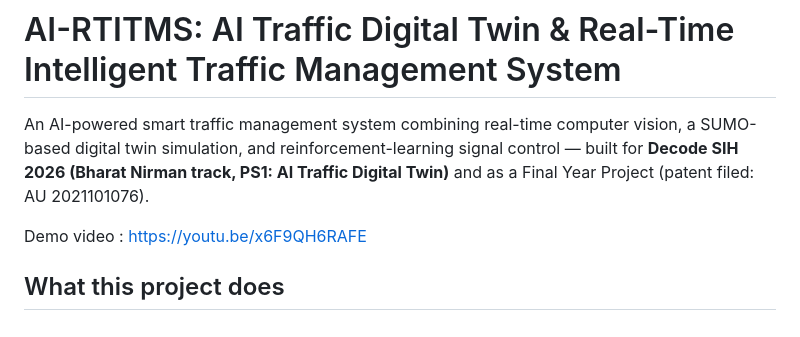
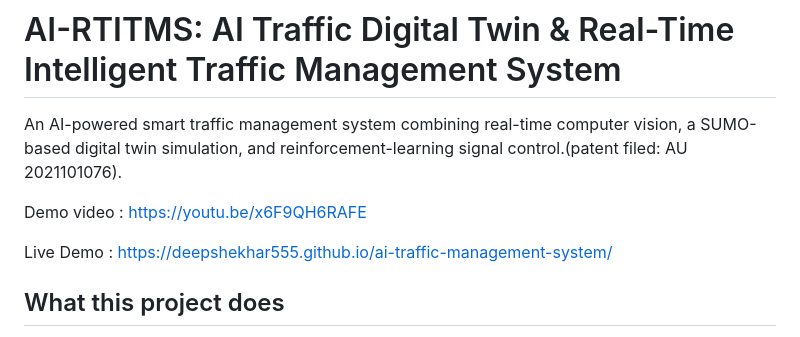
Before and after one commit to deepshekhar555/ai-traffic-management-system, a Markdown page: README.md, the part around the change. GitHub-like rendering.

```diff
--- a/README.md
+++ b/README.md
@@ -1,11 +1,11 @@
 # AI-RTITMS: AI Traffic Digital Twin & Real-Time Intelligent Traffic Management System
 
 An AI-powered smart traffic management system combining real-time computer vision,
-a SUMO-based digital twin simulation, and reinforcement-learning signal control —
-built for **Decode SIH 2026 (Bharat Nirman track, PS1: AI Traffic Digital Twin)**
-and as a Final Year Project (patent filed: AU 2021101076).
+a SUMO-based digital twin simulation, and reinforcement-learning signal control.(patent filed: AU 2021101076).
 
 Demo video : https://youtu.be/x6F9QH6RAFE
+
+Live Demo : https://deepshekhar555.github.io/ai-traffic-management-system/
 
 ## What this project does
 
```
